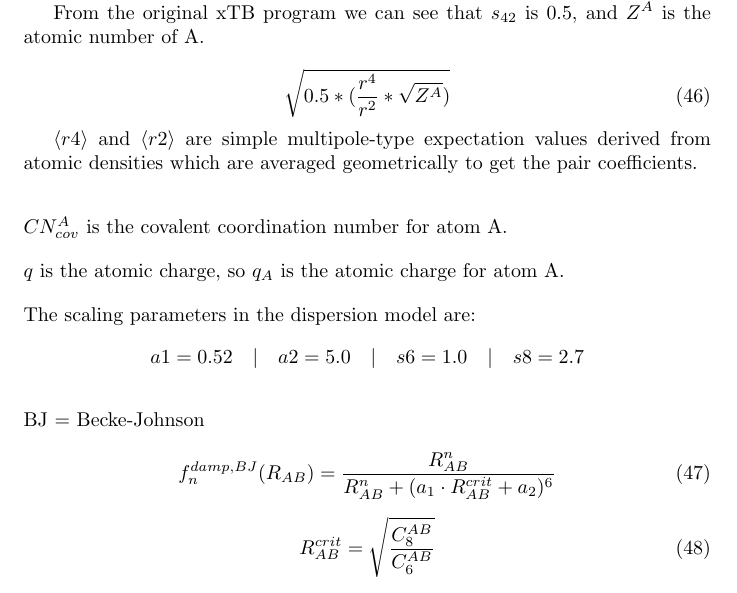
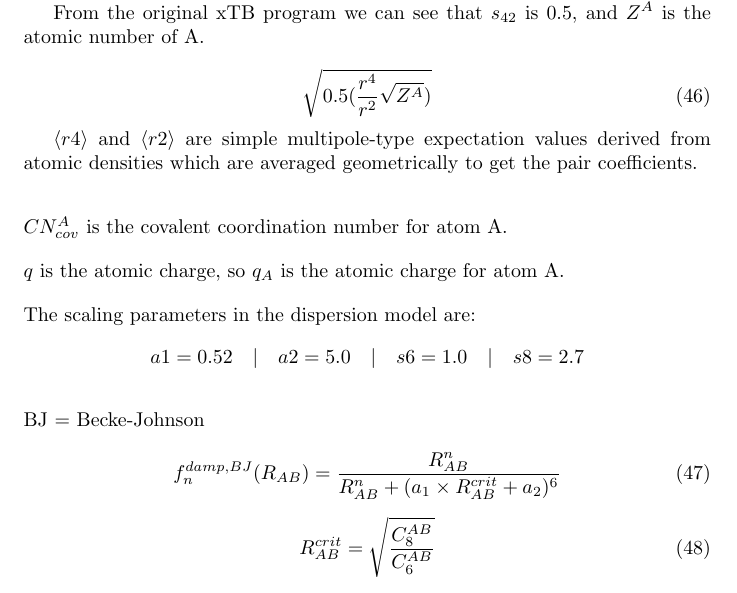
Before and after one commit to AceMouse/xTB-math, a LaTeX document (main.tex, which reads fock.tex): part of page 6 of 10, cut so that both start at the same text. Compiled offline with pdfLaTeX.

Commit message:
make multiplication symbols consistent

```diff
--- a/fock.tex
+++ b/fock.tex
@@ -202,7 +202,7 @@ where \(\eta_A\) is the chemical hardness taken from ref 98.
 From the original xTB program we can see that \(s_{42}\) is \(0.5\), and \(Z^A\) is the atomic number of A.
 
 \begin{equation}
-  \sqrt{0.5 * (\frac{r^4}{r^2} * \sqrt{Z^A})}
+  \sqrt{0.5 (\frac{r^4}{r^2} \sqrt{Z^A})}
 \end{equation}
 
 \(\braket{r4}\) and \(\braket{r2}\) are simple multipole-type expectation values derived from atomic densities which are averaged geometrically to get the pair coefficients.
@@ -227,7 +227,7 @@ The scaling parameters in the dispersion model are:
 BJ = Becke-Johnson
 
 \begin{equation}
-  f_n^{damp,BJ}(R_{AB}) = \frac{R_{AB}^n}{R_{AB}^n + (a_1 \cdot R_{AB}^{crit} + a_2)^6}
+  f_n^{damp,BJ}(R_{AB}) = \frac{R_{AB}^n}{R_{AB}^n + (a_1 \times R_{AB}^{crit} + a_2)^6}
 \end{equation}
 
 \begin{equation}
```
Also changed, not shown: main.pdf.
